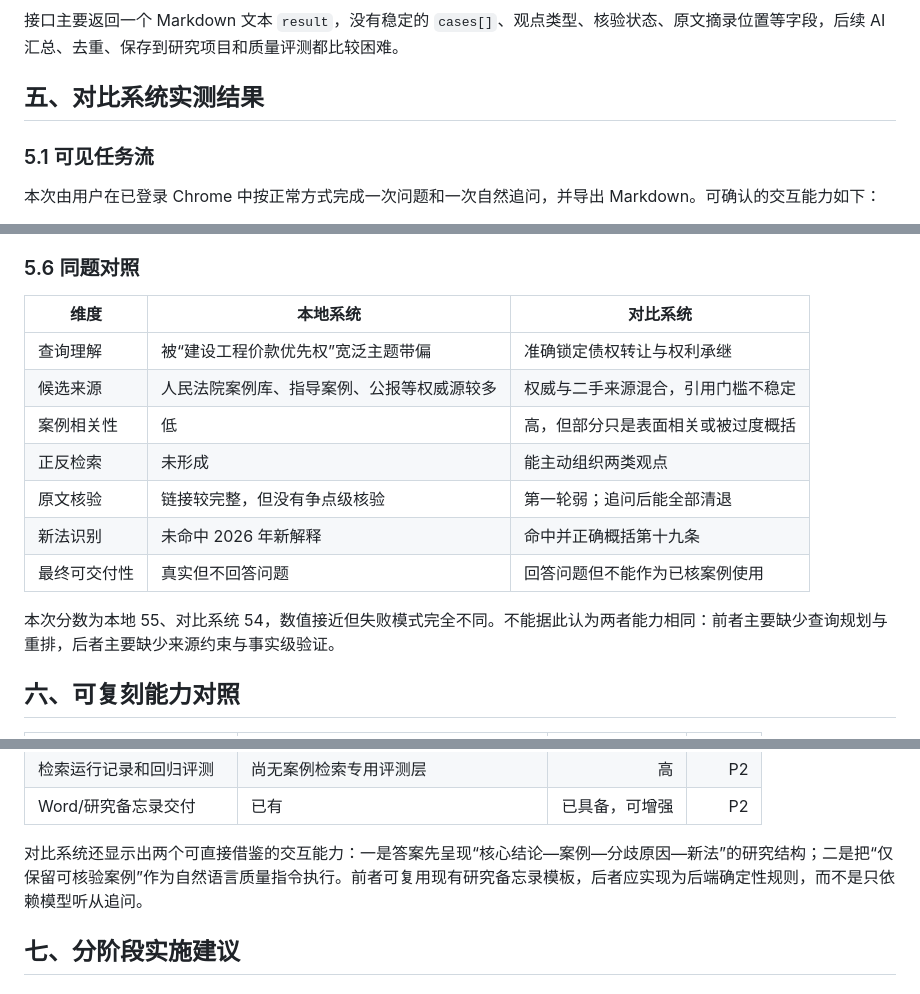
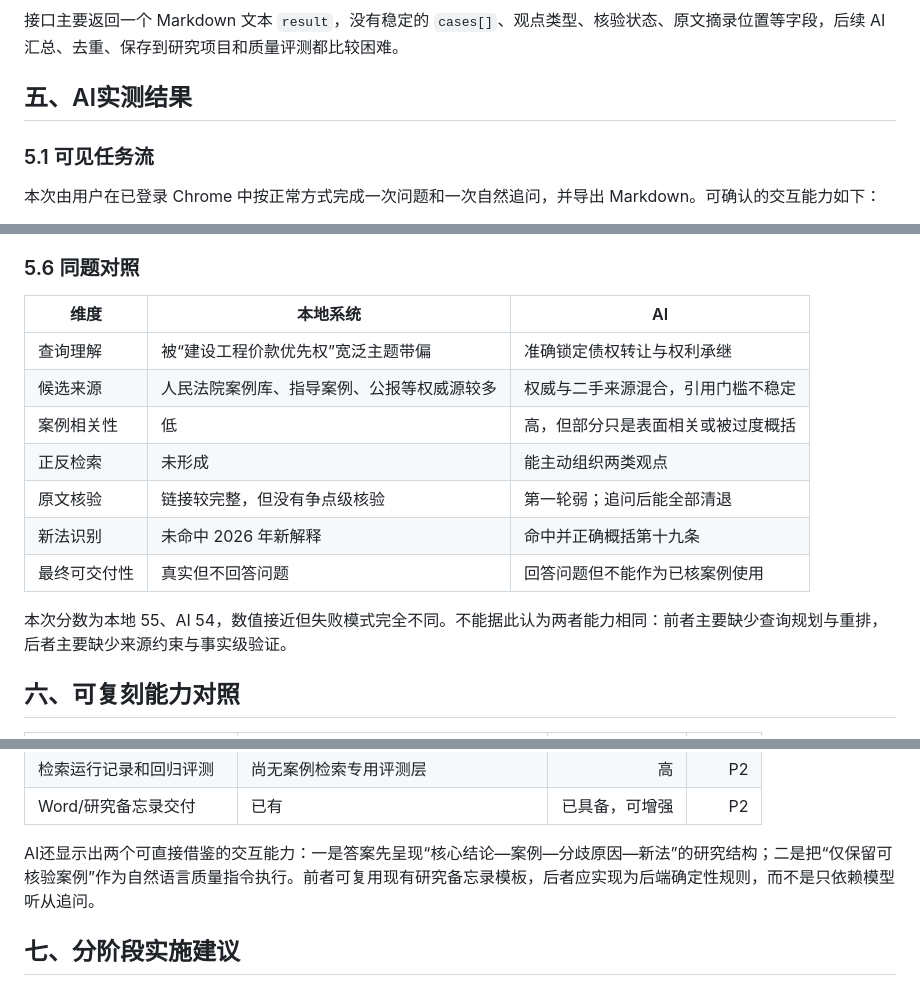
Before and after one commit to liu-zongjin/apex-legal-os, a Markdown page: case_CASE_SEARCH_STUDY.md, 3 parts joined by grey strips. Drawn GitHub-style.

```diff
--- a/case_CASE_SEARCH_STUDY.md
+++ b/case_CASE_SEARCH_STUDY.md
@@ -93,7 +93,7 @@
 
 接口主要返回一个 Markdown 文本 `result`，没有稳定的 `cases[]`、观点类型、核验状态、原文摘录位置等字段，后续 AI 汇总、去重、保存到研究项目和质量评测都比较困难。
 
-## 五、对比系统实测结果
+## 五、AI实测结果
 
 ### 5.1 可见任务流
 
@@ -149,7 +149,7 @@
 
 ### 5.6 同题对照
 
-| 维度 | 本地系统 | 对比系统 |
+| 维度 | 本地系统 | AI |
 |---|---|---|
 | 查询理解 | 被“建设工程价款优先权”宽泛主题带偏 | 准确锁定债权转让与权利承继 |
 | 候选来源 | 人民法院案例库、指导案例、公报等权威源较多 | 权威与二手来源混合，引用门槛不稳定 |
@@ -159,7 +159,7 @@
 | 新法识别 | 未命中 2026 年新解释 | 命中并正确概括第十九条 |
 | 最终可交付性 | 真实但不回答问题 | 回答问题但不能作为已核案例使用 |
 
-本次分数为本地 55、对比系统 54，数值接近但失败模式完全不同。不能据此认为两者能力相同：前者主要缺少查询规划与重排，后者主要缺少来源约束与事实级验证。
+本次分数为本地 55、AI 54，数值接近但失败模式完全不同。不能据此认为两者能力相同：前者主要缺少查询规划与重排，后者主要缺少来源约束与事实级验证。
 
 ## 六、可复刻能力对照
 
@@ -179,7 +179,7 @@
 | 检索运行记录和回归评测 | 尚无案例检索专用评测层 | 高 | P2 |
 | Word/研究备忘录交付 | 已有 | 已具备，可增强 | P2 |
 
-对比系统还显示出两个可直接借鉴的交互能力：一是答案先呈现“核心结论—案例—分歧原因—新法”的研究结构；二是把“仅保留可核验案例”作为自然语言质量指令执行。前者可复用现有研究备忘录模板，后者应实现为后端确定性规则，而不是只依赖模型听从追问。
+AI还显示出两个可直接借鉴的交互能力：一是答案先呈现“核心结论—案例—分歧原因—新法”的研究结构；二是把“仅保留可核验案例”作为自然语言质量指令执行。前者可复用现有研究备忘录模板，后者应实现为后端确定性规则，而不是只依赖模型听从追问。
 
 ## 七、分阶段实施建议
 
```
Also changed, not shown: other parts of case_CASE_SEARCH_STUDY.md (+11 -11 lines).
